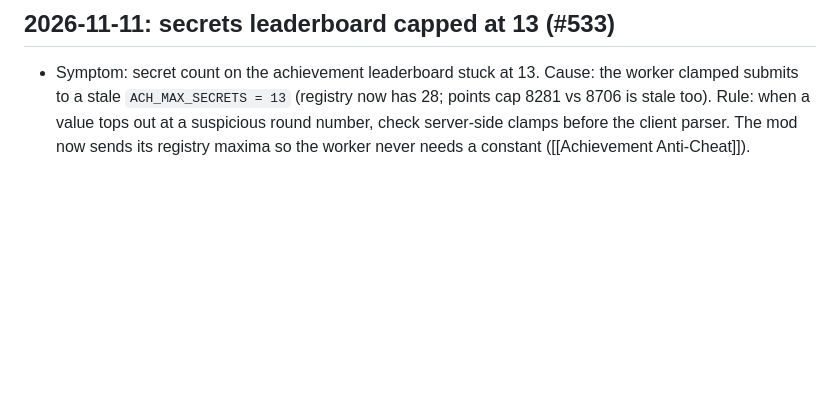
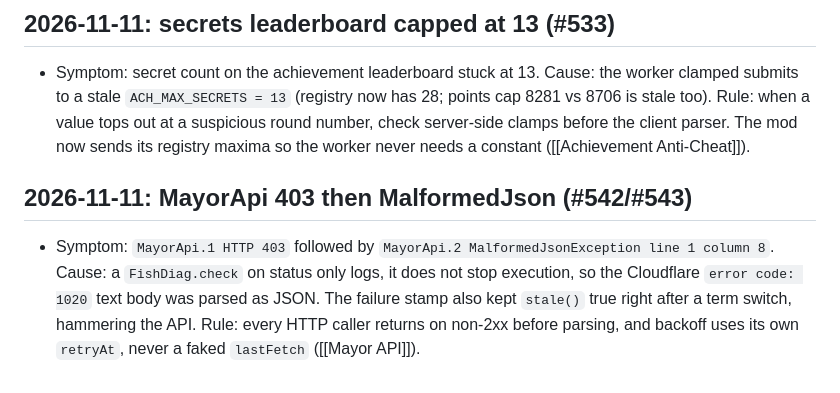
Before and after one commit to Redfish247/FishModDungeons, a Markdown page: FishModNew/07 - Development/Lessons Learned.md, the part around the change. GitHub-like rendering; blank space fills up the shorter version.

Commit message:
vault: Mayor API non-2xx/403 bug rule and lesson (fishmod.dev #543, #542); not built

```diff
--- a/FishModNew/07 - Development/Lessons Learned.md
+++ b/FishModNew/07 - Development/Lessons Learned.md
@@ -422,3 +422,6 @@ Full catalogue: [[Issues Log 2026-09-12 to 10-17]]. Worker incidents: [[fishmod-
 
 ## 2026-11-11: secrets leaderboard capped at 13 (#533)
 - Symptom: secret count on the achievement leaderboard stuck at 13. Cause: the worker clamped submits to a stale `ACH_MAX_SECRETS = 13` (registry now has 28; points cap 8281 vs 8706 is stale too). Rule: when a value tops out at a suspicious round number, check server-side clamps before the client parser. The mod now sends its registry maxima so the worker never needs a constant ([[Achievement Anti-Cheat]]).
+
+## 2026-11-11: MayorApi 403 then MalformedJson (#542/#543)
+- Symptom: `MayorApi.1 HTTP 403` followed by `MayorApi.2 MalformedJsonException line 1 column 8`. Cause: a `FishDiag.check` on status only logs, it does not stop execution, so the Cloudflare `error code: 1020` text body was parsed as JSON. The failure stamp also kept `stale()` true right after a term switch, hammering the API. Rule: every HTTP caller returns on non-2xx before parsing, and backoff uses its own `retryAt`, never a faked `lastFetch` ([[Mayor API]]).
```
Also changed, not shown: FishModNew/06 - APIs & Integrations/Mayor API.md (added, +53 -0 lines).
